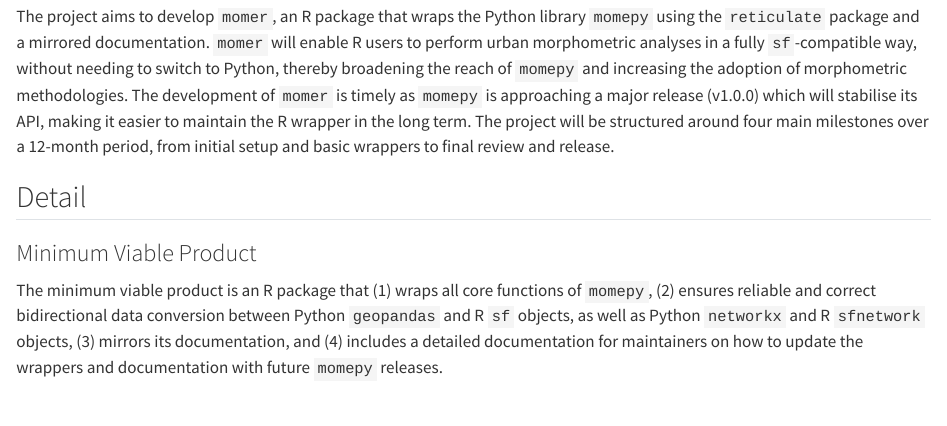
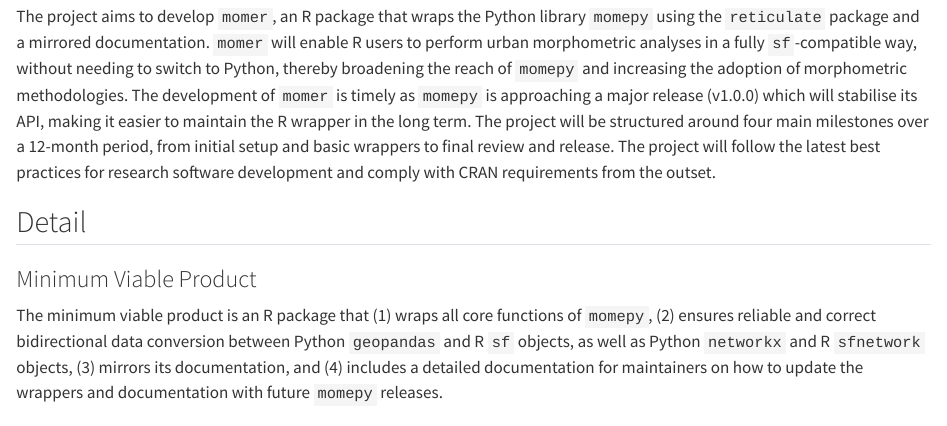
Before and after one commit to cforgaci/momer, a Quarto document (proposal/03-proposal.qmd): the page in a window 1100 px wide, from 120 px down. Rendered offline with R 4.5, knitr and Pandoc in place of Quarto, with nearby package versions.

Commit message:
Update project description

```diff
--- a/proposal/03-proposal.qmd
+++ b/proposal/03-proposal.qmd
@@ -18,7 +18,7 @@ Include concrete actions you will take and estimated timeline.
 -->
 
 <!-- TODO say something about sf-compatibility in the following sentence -->
-The project aims to develop `momer`, an R package that wraps the Python library `momepy` using the `reticulate` package and a mirrored documentation. `momer` will enable R users to perform urban morphometric analyses in a fully `sf`-compatible way, without needing to switch to Python, thereby broadening the reach of `momepy` and increasing the adoption of morphometric methodologies. The development of `momer` is timely as `momepy` is approaching a major release (v1.0.0) which will stabilise its API, making it easier to maintain the R wrapper in the long term. The project will be structured around four main milestones over a 12-month period, from initial setup and basic wrappers to final review and release.
+The project aims to develop `momer`, an R package that wraps the Python library `momepy` using the `reticulate` package and a mirrored documentation. `momer` will enable R users to perform urban morphometric analyses in a fully `sf`-compatible way, without needing to switch to Python, thereby broadening the reach of `momepy` and increasing the adoption of morphometric methodologies. The development of `momer` is timely as `momepy` is approaching a major release (v1.0.0) which will stabilise its API, making it easier to maintain the R wrapper in the long term. The project will be structured around four main milestones over a 12-month period, from initial setup and basic wrappers to final review and release. The project will follow the latest best practices for research software development and comply with CRAN requirements from the outset.
 
 ## Detail
 <!--
```
